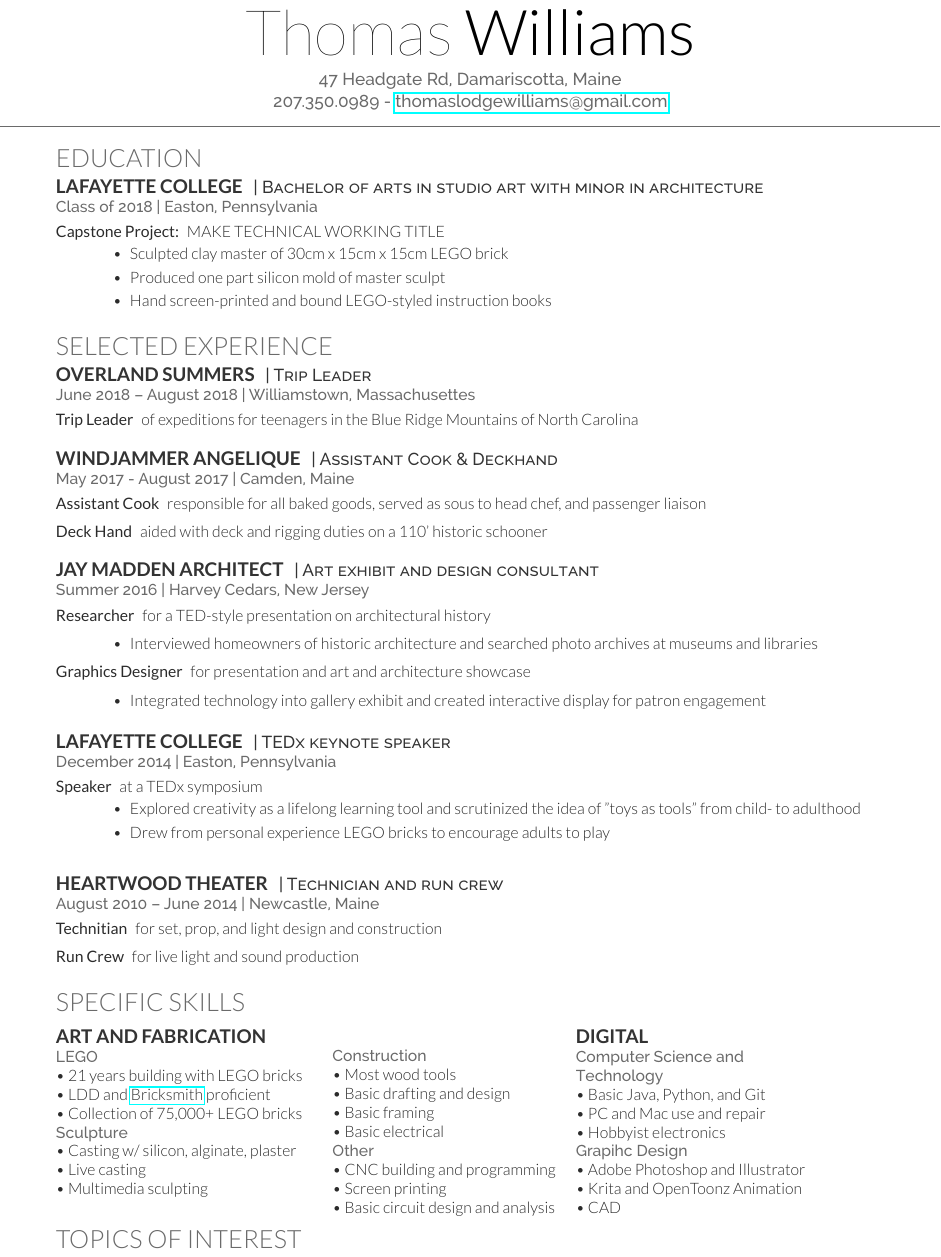
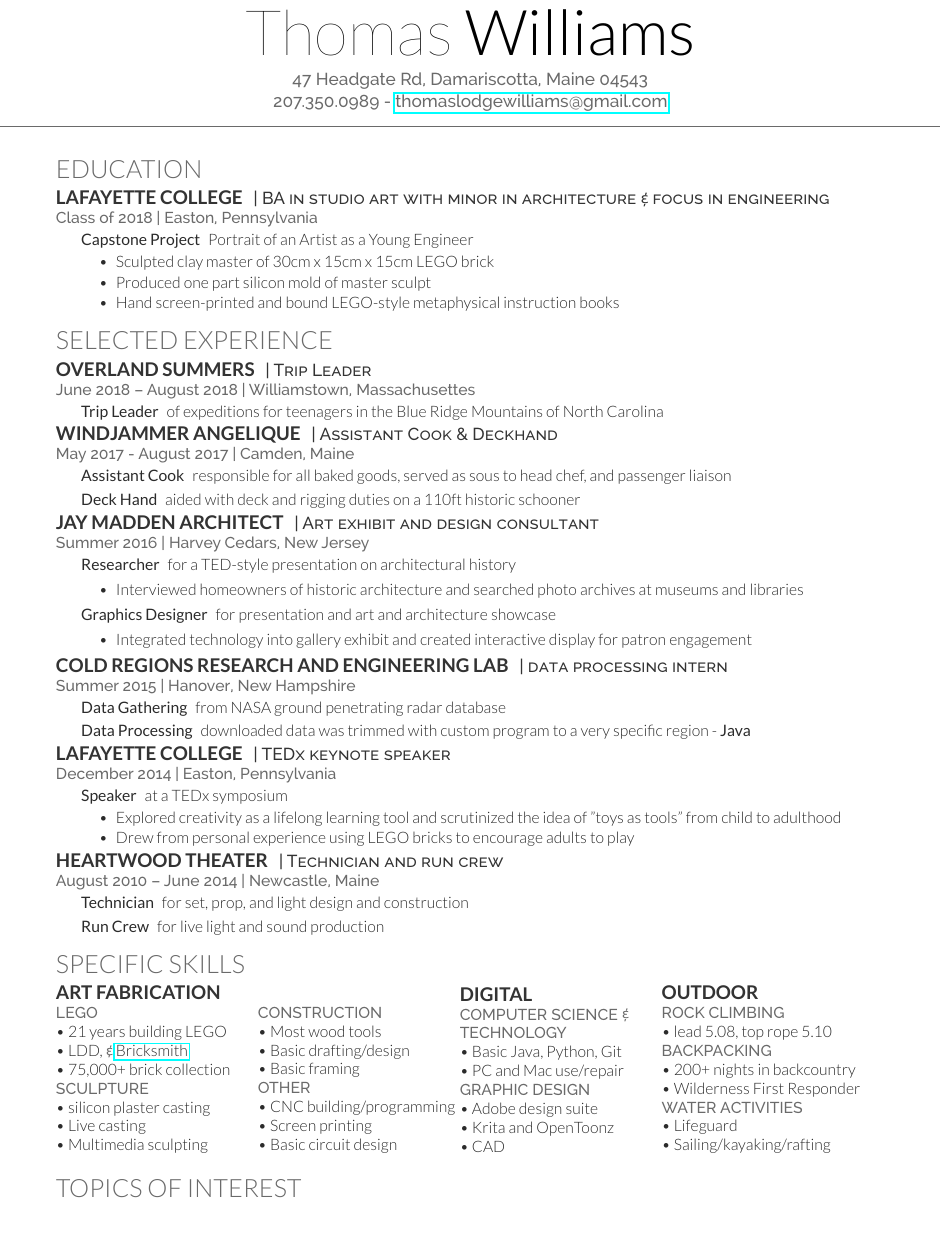
Before and after one commit to high-tech-hobo/portfolio, a LaTeX CV (resume.tex): part of the page, cut so that both start at the same text, the shorter picture padded with empty space. The pictures show the PDF file resume.pdf that the author committed with the source.

Commit message:
Final Resume
I finally finished my resume, I had to learn LaTex all over again, but after much trial and error, and many visits to stack exchange, and a template from some kind person online, I got it done!!!

```diff
--- a/resume.tex
+++ b/resume.tex
@@ -34,7 +48,7 @@
     %----------------------------------------------------------------------------------------
 
     \namesection{Thomas}{Williams}{ % Your name
-    47 Headgate Rd, Damariscotta, Maine \\
+    47 Headgate Rd, Damariscotta, Maine 04543\\
     207.350.0989 - \href{mailto:thomaslodgewilliams@gmail.com}{thomaslodgewilliams@gmail.com} \\}
     %\urlstyle{same}\url{https://fr.linkedin.com/in/simonkth}}
 
@@ -52,11 +66,11 @@
     \section{Education}
 
     \runsubsection{Lafayette College}
-    \descript{| Bachelor of arts in studio art with minor in architecture}
+    \descript{| BA in studio art with minor in architecture \epsamp{} focus in engineering}
     \location{Class of 2018 | Easton, Pennsylvania}
 
     \begin{description}
-        \item[Capstone Project:] MAKE TECHNICAL WORKING TITLE
+        \item[Capstone Project] Portrait of an Artist as a Young Engineer
         \begin{itemize}
             \item Sculpted clay master of 30cm x 15cm x 15cm LEGO brick
             \item Produced one part silicon mold of master sculpt
@@ -115,7 +129,7 @@
     \end{itemize}
     \fi
 
-    \item[Deck Hand] aided with deck and rigging duties on a 110' historic schooner
+    \item[Deck Hand] aided with deck and rigging duties on a 110ft historic schooner
 
     % Optional detailed list
     \iffalse
@@ -162,7 +176,22 @@
     \fi
     \end{description}
 
-    \sectionspace % Some whitespace after the section
+    %\sectionspace % Some whitespace after the section
+
+    %------------------------------------------------
+
+    \iftrue
+    \runsubsection{Cold Regions Research and Engineering Lab}
+    \descript{| data processing intern}
+    \location{Summer 2015 | Hanover, New Hampshire}
+
+    \begin{description}
+        \item[Data Gathering] from NASA ground penetrating radar database
+        \item[Data Processing] downloaded data was trimmed with custom program to a very specific region - \textbf{Java}
+    \end{description}
+    \fi
+
+    %\sectionspace % Some whitespace after the section
 
     %------------------------------------------------
 
@@ -178,3 +206,4 @@
+            \item Drew from personal experience using LEGO bricks to encourage adults to play
         \end{itemize}
     \end{description}
 
@@ -202,11 +216,11 @@
     \location{August 2010 – June 2014 | Newcastle, Maine}
 
     \begin{description}
-        \item[Technitian] for set, prop, and light design and construction
+        \item[Technician] for set, prop, and light design and construction
         \item[Run Crew] for live light and sound production
     \end{description}
 
-    \sectionspace % Some whitespace after the section
+    %\sectionspace % Some whitespace after the section
 
 
     %------------------------------------------------
@@ -218,18 +232,16 @@
     %------------------------------------------------
 
     \section{Specific Skills}
-
-
-    \begin{minipage}[t]{0.33\textwidth}
-        \subsection{Art and Fabrication}
+    \begin{minipage}{0.24\textwidth}
+        \subsection{Art Fabrication}
 
         \location{LEGO}
-            \textbullet{} 21 years building with LEGO bricks\\
-            \textbullet{} LDD and \href{http://bricksmith.sourceforge.net/}{Bricksmith} proficient\\
-            \textbullet{} Collection of  75,000+ LEGO bricks
+            \textbullet{} 21 years building LEGO\\
+            \textbullet{} LDD, \epsamp{} \href{http://bricksmith.sourceforge.net/}{Bricksmith}\\
+            \textbullet{} 75,000+ brick collection
 
-        \location{Sculpture}
-            \textbullet{} Casting w/ silicon, alginate, plaster\\
+        \location{SCULPTURE}
+            \textbullet{} silicon plaster casting\\
             \textbullet{} Live casting\\
             \textbullet{} Multimedia sculpting\\
 
@@ -238,30 +250,27 @@
 
         \subsection{}
 
-        \location{Construction}
+        \location{CONSTRUCTION}
             \textbullet{} Most wood tools \\
-            \textbullet{} Basic drafting and design\\
+            \textbullet{} Basic drafting/design\\
             \textbullet{} Basic framing \\
-            \textbullet{} Basic electrical \\
 
-        \location{Other}
-            \textbullet{} CNC building and programming \\
+        \location{OTHER}
+            \textbullet{} CNC building/programming \\
             \textbullet{} Screen printing\\
-            \textbullet{} Basic circuit design and analysis\\
+            \textbullet{} Basic circuit design\\
 
     \end{minipage}
-    \begin{minipage}[t]{0.29\textwidth}
+    \begin{minipage}{0.24\textwidth}
 
         \subsection{Digital}
 
-        \location{Computer Science and Technology}
-            \textbullet{} Basic Java, Python, and Git \\
-            \textbullet{} PC and Mac use and repair \\
-            \textbullet{} Hobbyist electronics
-
-        \location{Grapihc Design}
-            \textbullet{} Adobe Photoshop and Illustrator \\
-            \textbullet{} Krita and OpenToonz Animation \\
+        \location{COMPUTER SCIENCE \epsamp{} TECHNOLOGY}
+            \textbullet{} Basic Java, Python, Git \\
+            \textbullet{} PC and Mac use/repair \\
+        \location{GRAPHIC DESIGN}
+            \textbullet{} Adobe design suite \\
+            \textbullet{} Krita and OpenToonz \\
             \textbullet{} CAD \\
 
 
@@ -269,2 +279,11 @@
 
+        \subsection{OUTDOOR}
 
+        \location{ROCK CLIMBING}
+            \textbullet{} lead 5.08, top rope 5.10 \\
+        \location{BACKPACKING}
+            \textbullet{} 200+ nights in backcountry \\
+            \textbullet{} Wilderness First Responder\\
+        \location{WATER ACTIVITIES}
+            \textbullet{} Lifeguard \\
+            \textbullet{} Sailing/kayaking/rafting\\
```
Also changed, not shown: resume.pdf, resume.tex (69 more changed lines).
